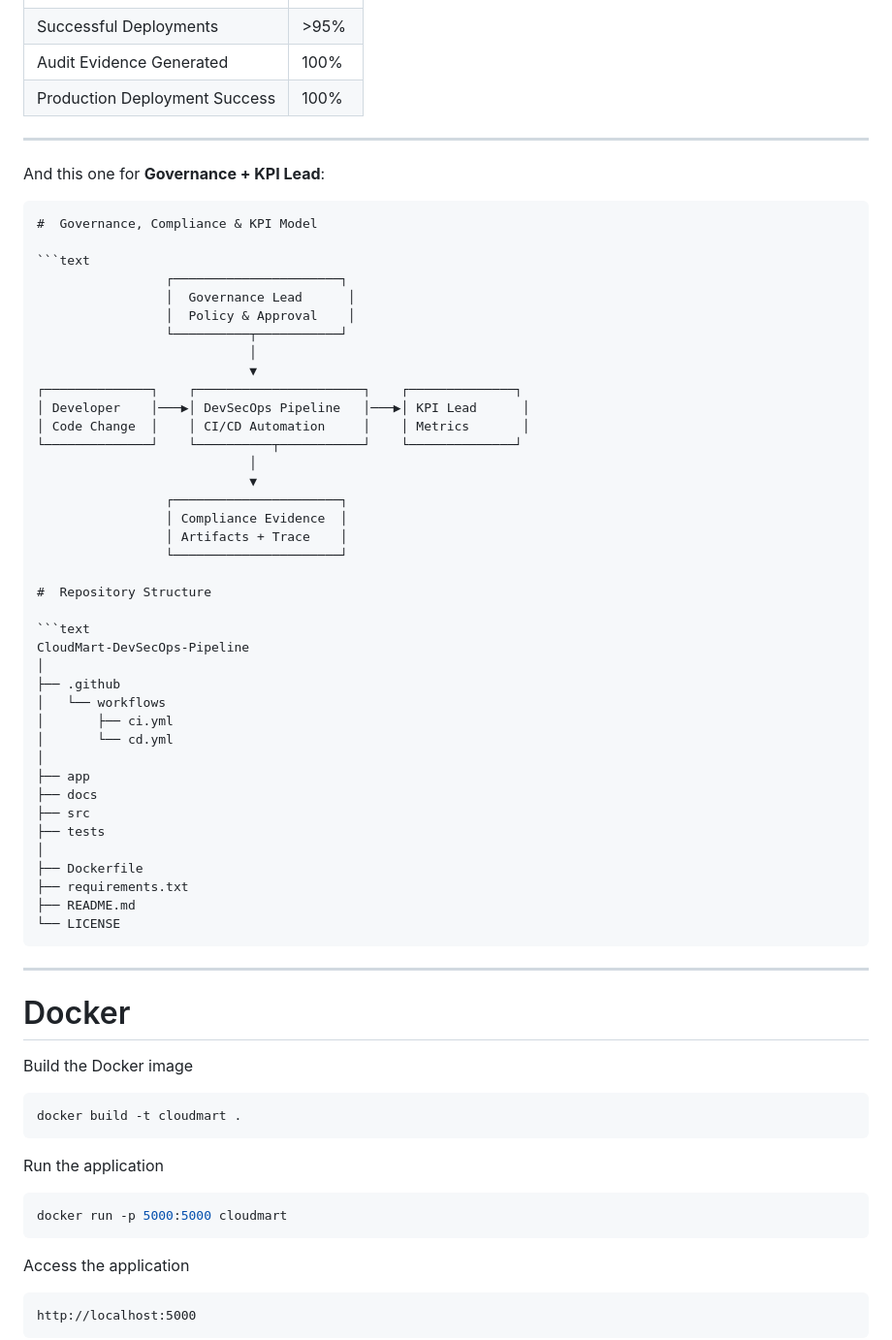
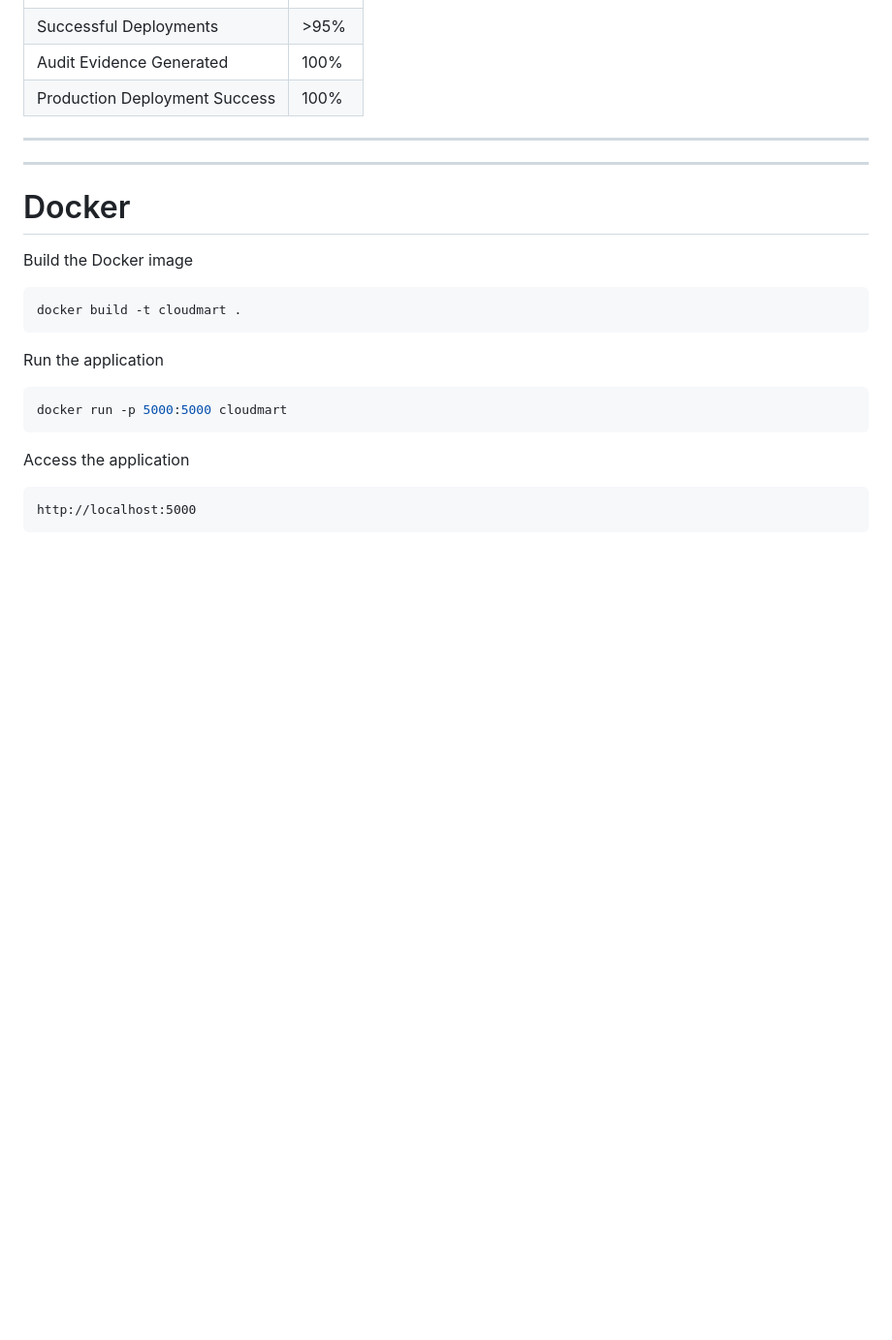
Before and after one commit to ukulelelofi/CloudMart-DevSecOps-Pipeline, a Markdown page: README.md, the part around one of its changes. Shown at 97% size. GitHub-like rendering; blank space fills up the shorter version.

Commit message:
Update README to remove governance section
Removed Governance & KPI Lead section and repository structure from README.

````diff
--- a/README.md
+++ b/README.md
@@ -319,50 +319,6 @@ The following KPIs are used to measure pipeline quality and operational performa
 
 ---
 
-And this one for **Governance + KPI Lead**:
-
-```markdown
-#  Governance, Compliance & KPI Model
-
-```text
-                 ┌──────────────────────┐
-                 │  Governance Lead      │
-                 │  Policy & Approval    │
-                 └──────────┬───────────┘
-                            │
-                            ▼
-┌──────────────┐    ┌──────────────────────┐    ┌──────────────┐
-│ Developer    │───▶│ DevSecOps Pipeline   │───▶│ KPI Lead      │
-│ Code Change  │    │ CI/CD Automation     │    │ Metrics       │
-└──────────────┘    └──────────┬───────────┘    └──────────────┘
-                            │
-                            ▼
-                 ┌──────────────────────┐
-                 │ Compliance Evidence  │
-                 │ Artifacts + Trace    │
-                 └──────────────────────┘
-
-#  Repository Structure
-
-```text
-CloudMart-DevSecOps-Pipeline
-│
-├── .github
-│   └── workflows
-│       ├── ci.yml
-│       └── cd.yml
-│
-├── app
-├── docs
-├── src
-├── tests
-│
-├── Dockerfile
-├── requirements.txt
-├── README.md
-└── LICENSE
-```
-
 ---
 
 #  Docker
````
Also changed, not shown: other parts of README.md (+1 -1 lines).
